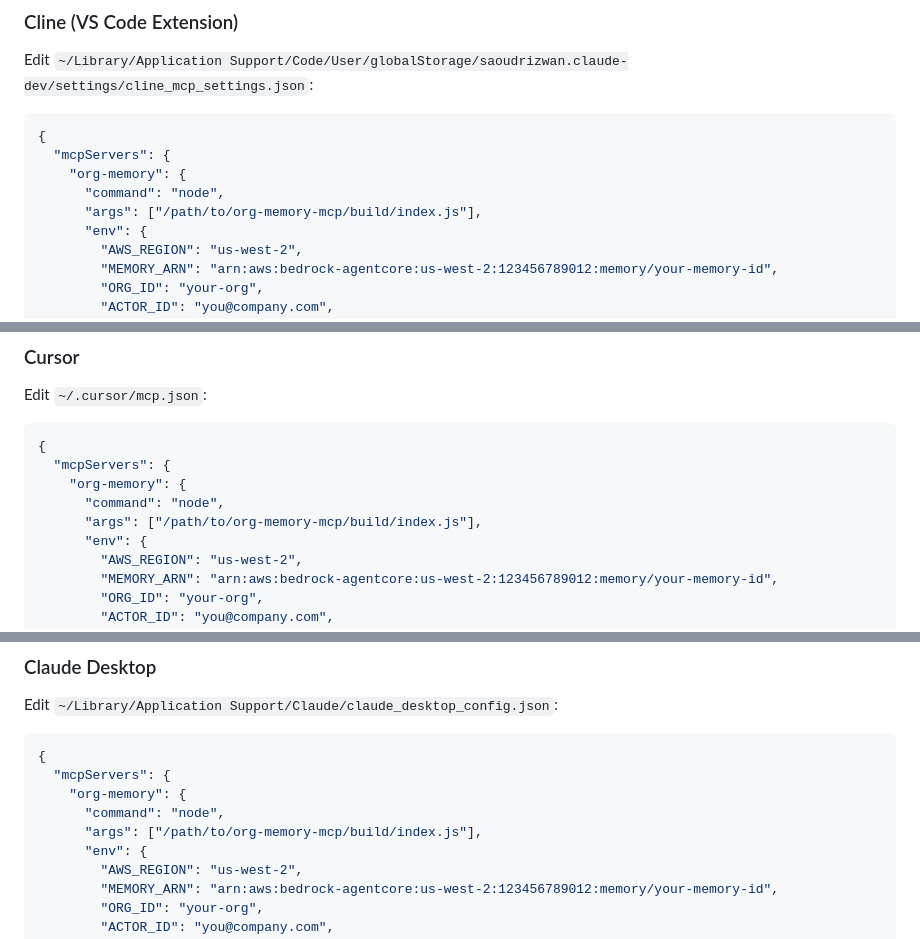
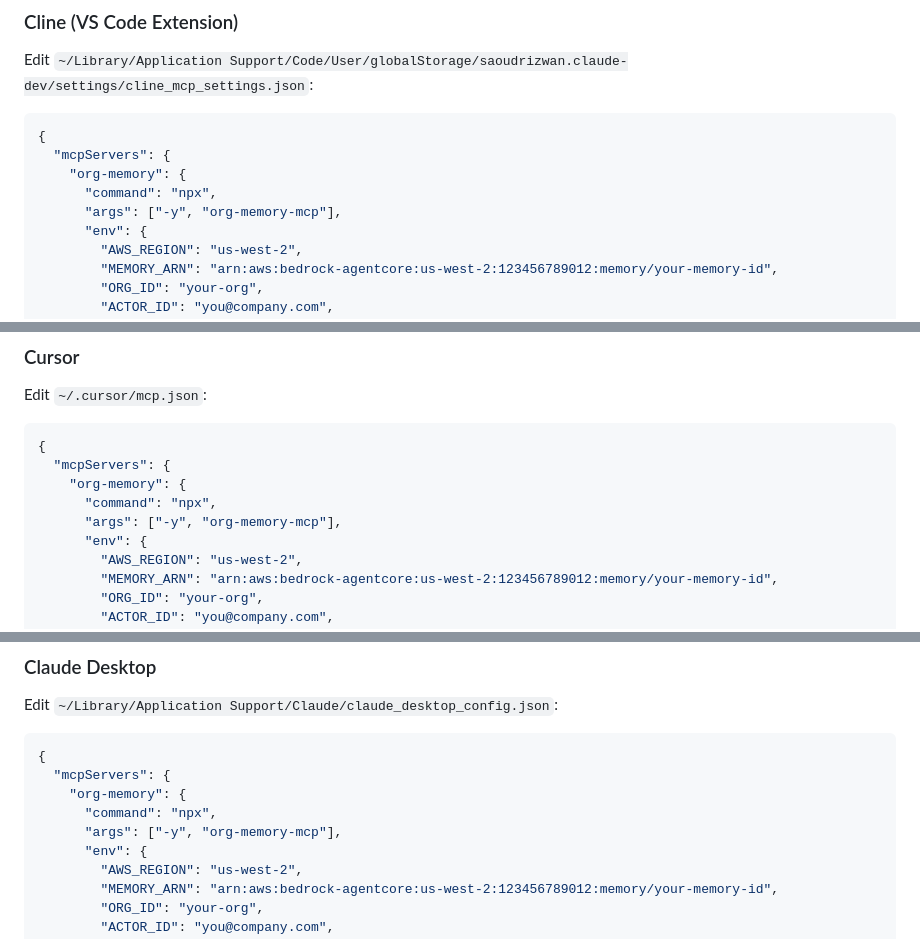
Before and after one commit to samir-sayyed/org-memory-mcp, a Markdown page: README.md, 3 parts joined by grey strips. Rendered like a GitHub page.

```diff
--- a/README.md
+++ b/README.md
@@ -196,8 +193,8 @@ Edit `~/Library/Application Support/Code/User/globalStorage/saoudrizwan.claude-d
 {
   "mcpServers": {
     "org-memory": {
-      "command": "node",
-      "args": ["/path/to/org-memory-mcp/build/index.js"],
+      "command": "npx",
+      "args": ["-y", "org-memory-mcp"],
       "env": {
         "AWS_REGION": "us-west-2",
         "MEMORY_ARN": "arn:aws:bedrock-agentcore:us-west-2:123456789012:memory/your-memory-id",
@@ -220,8 +217,8 @@ Edit `~/.cursor/mcp.json`:
 {
   "mcpServers": {
     "org-memory": {
-      "command": "node",
-      "args": ["/path/to/org-memory-mcp/build/index.js"],
+      "command": "npx",
+      "args": ["-y", "org-memory-mcp"],
       "env": {
         "AWS_REGION": "us-west-2",
         "MEMORY_ARN": "arn:aws:bedrock-agentcore:us-west-2:123456789012:memory/your-memory-id",
@@ -242,8 +239,8 @@ Edit `~/Library/Application Support/Claude/claude_desktop_config.json`:
 {
   "mcpServers": {
     "org-memory": {
-      "command": "node",
-      "args": ["/path/to/org-memory-mcp/build/index.js"],
+      "command": "npx",
+      "args": ["-y", "org-memory-mcp"],
       "env": {
         "AWS_REGION": "us-west-2",
         "MEMORY_ARN": "arn:aws:bedrock-agentcore:us-west-2:123456789012:memory/your-memory-id",
```
Also changed, not shown: other parts of README.md (+24 -27 lines).
